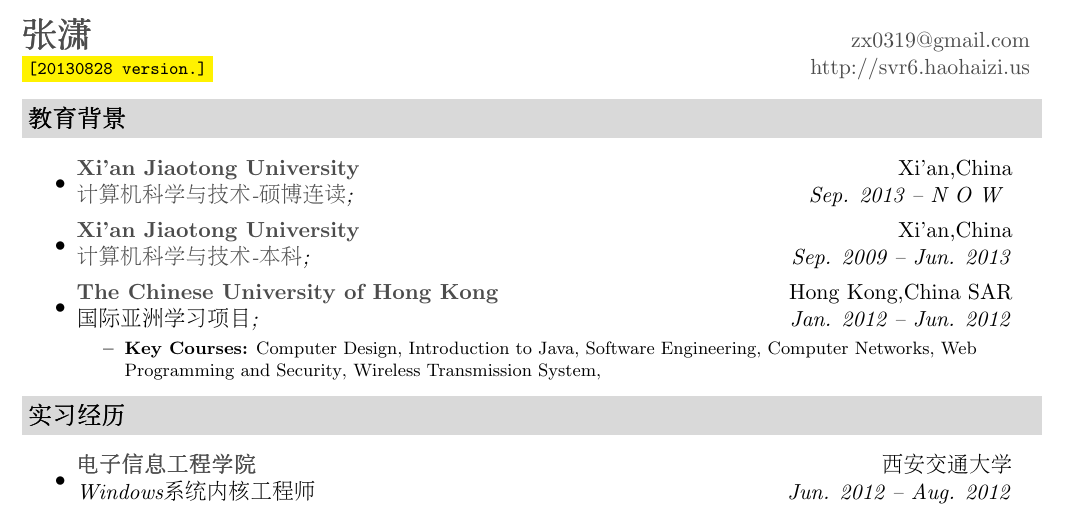
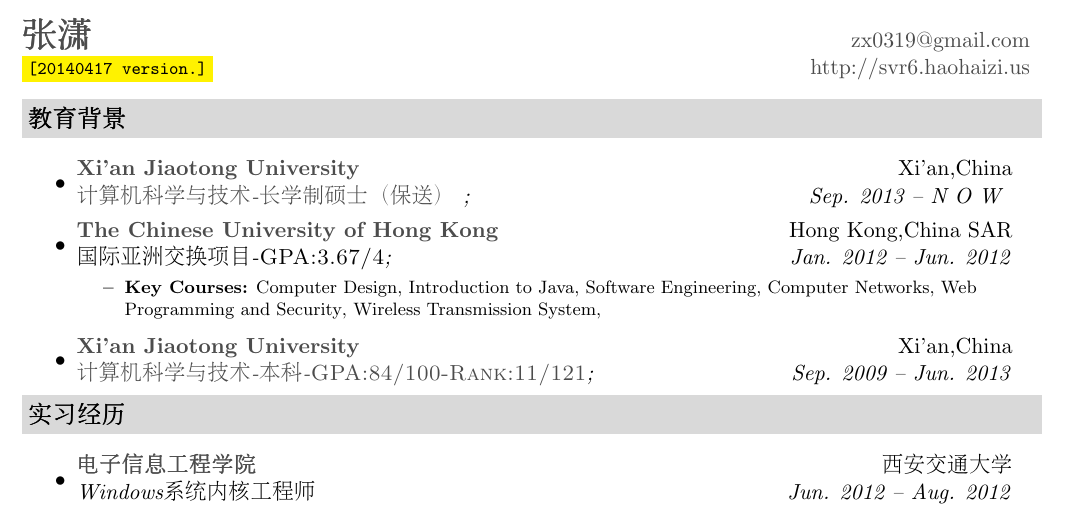
Before and after one commit to shane-zhang/shane_CV, a LaTeX CV (shane_CV_c.tex): part of page 1 of 3, cut so that both start at the same text. Compiled offline with pdfLaTeX.

Commit message:
Add more detail

```diff
--- a/shane_CV_c.tex
+++ b/shane_CV_c.tex
@@ -64,7 +64,7 @@
 \newcommand{\mywebheader}{
 \begin{tabular*}{7in}{l@{\extracolsep{\fill}}r}
 	\textbf{\href{http://svr6.haohaizi.us/}{\LARGE 张潇}} & \href{mailto:zx0319@gmail.com}{zx0319@gmail.com}\\
-	{\footnotesize \texttt{\colorbox{yellow}{[20130828 version.]}}} & \href{http://svr6.haohaizi.us}{http://svr6.haohaizi.us} \\
+	{\footnotesize \texttt{\colorbox{yellow}{[20140417 version.]}}} & \href{http://svr6.haohaizi.us}{http://svr6.haohaizi.us} \\
 	\end{tabular*}
 \\
 \vspace{0.1in}}
@@ -75,13 +75,10 @@
 %%%%%%%%%%%%%%%%%%%%%%
 \resheading{教育背景}
 	\begin{itemize}
-		\item
-			\ressubheading{\href{http://www.xjtu.edu.cn}{Xi'an Jiaotong University}}{Xi'an,China}{\href{http://www.cs.xjtu.edu.cn}{计算机科学与技术-硕博连读};}{Sep. 2013 --  N O W }
-		\item
-			\ressubheading{\href{http://www.xjtu.edu.cn}{Xi'an Jiaotong University}}{Xi'an,China}{\href{http://www.cs.xjtu.edu.cn}{计算机科学与技术-本科};}{Sep. 2009 -- Jun. 2013}
-
-		\item
-			\ressubheading{\href{http://www.cuhk.edu.hk}{The Chinese University of Hong Kong}}{Hong Kong,China SAR}{{国际亚洲学习项目};}{Jan. 2012 -- Jun. 2012}
+	\item
+			\ressubheading{\href{http://www.xjtu.edu.cn}{Xi'an Jiaotong University}}{Xi'an,China}{\href{http://www.cs.xjtu.edu.cn}{计算机科学与技术-长学制硕士（保送） };}{Sep. 2013 --  N O W }
+	\item
+			\ressubheading{\href{http://www.cuhk.edu.hk}{The Chinese University of Hong Kong}}{Hong Kong,China SAR}{{国际亚洲交换项目-\textsc{GPA:3.67/4}};}{Jan. 2012 -- Jun. 2012}
 				{ \footnotesize
 				\begin{itemize}
 					\resitem
@@ -95,6 +92,12 @@
 					}
 				\end{itemize}
 			}
+
+
+		\item
+			\ressubheading{\href{http://www.xjtu.edu.cn}{Xi'an Jiaotong University}}{Xi'an,China}{\href{http://www.cs.xjtu.edu.cn}{计算机科学与技术-本科-\textsc{GPA:84/100-Rank:11/121}};}{Sep. 2009 -- Jun. 2013}
+
+
 	\end{itemize} % End Education list
 
 %%%%%%%%%%%%%%%%%%%%%%
```
Also changed, not shown: shane_CV_c.pdf.
